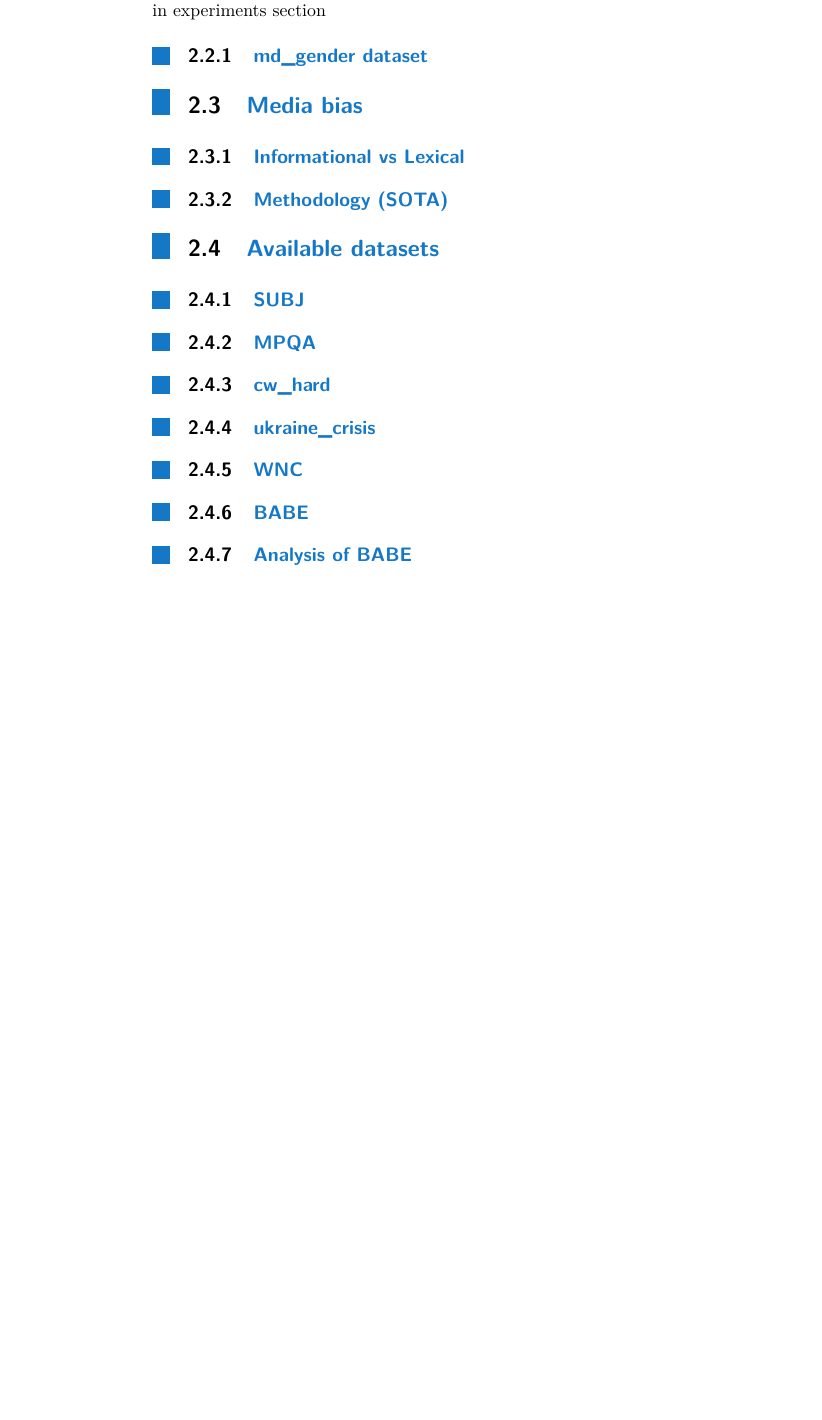
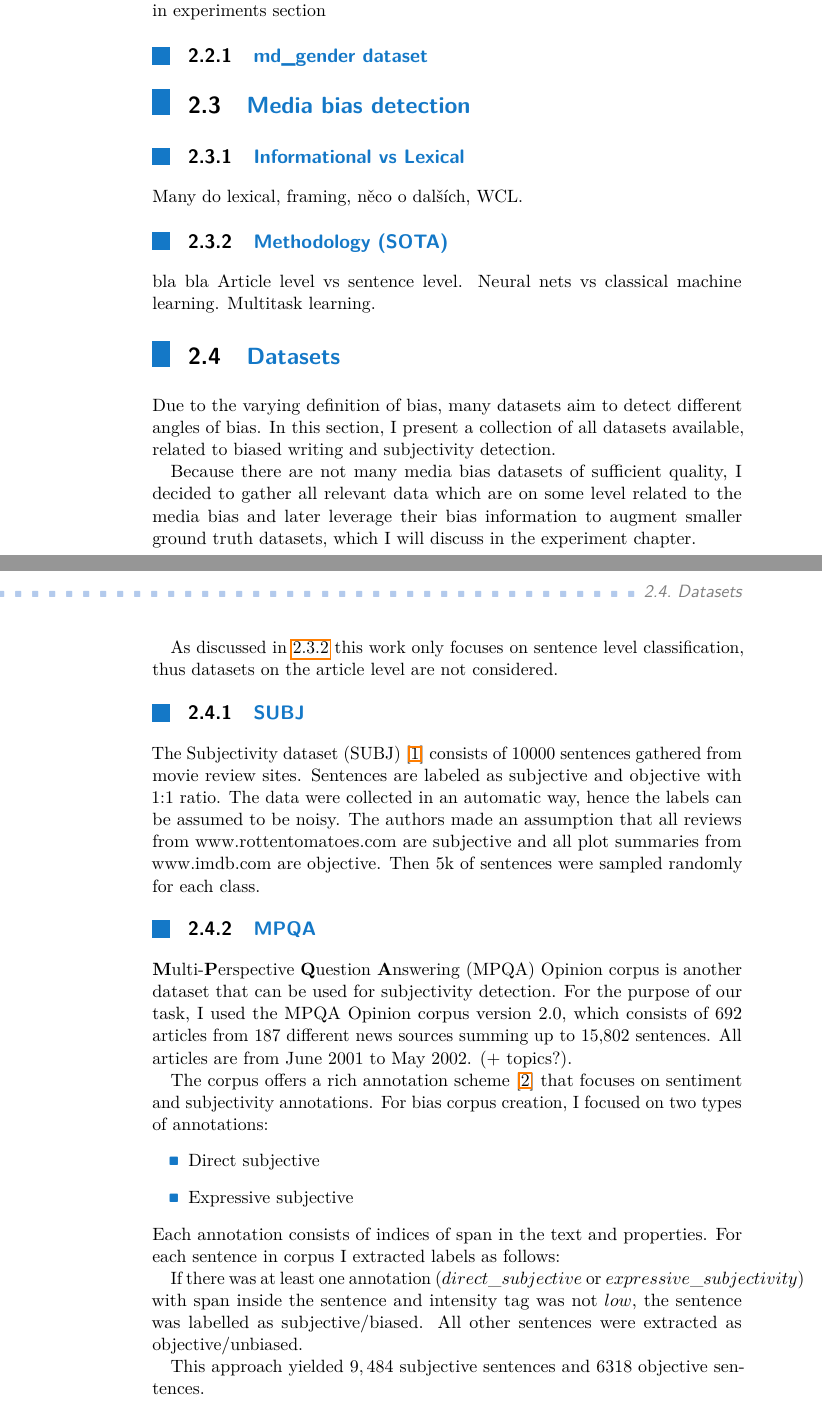
Before and after one commit to horychtom/czech-media-bias-detection, a LaTeX thesis (latex/main.tex, which reads latex/my_modules/datasets.tex, latex/my_modules/sota.tex): part of page 9 of 16 before the commit and two parts of pages 9 and 10 of 18 after it, the two joined at a grey line, cut so that both start at the same text, the shorter picture padded with empty space. Compiled offline with pdfLaTeX.

Commit message:
tex-update

```diff
--- a/latex/my_modules/datasets.tex
+++ b/latex/my_modules/datasets.tex
@@ -1,7 +1,22 @@
-\section{Available datasets}
+\section{Datasets}
+Due to the varying definition of bias, many datasets aim to detect different angles of bias. In this section, I present a collection of all datasets available, related to biased writing and subjectivity detection.
 
+Because there are not many media bias datasets of sufficient quality, I decided to gather all relevant data which are on some level related to the media bias and later leverage their bias information to augment smaller ground truth datasets, which I will discuss in the experiment chapter.
+
+As discussed in \ref{methodology} this work only focuses on sentence level classification, thus datasets on the article level are not considered.
 \subsection{SUBJ}
+The Subjectivity dataset (SUBJ) \cite{Pang+Lee:04a} consists of 10000 sentences gathered from movie review sites. Sentences are labeled as subjective and objective with 1:1 ratio. The data were collected in an automatic way, hence the labels can be assumed to be noisy. The authors made an assumption that all reviews from www.rottentomatoes.com are subjective and all plot summaries from www.imdb.com are objective. Then 5k of sentences were sampled randomly for each class.
+
 \subsection{MPQA}
-\subsection{cw\_hard}
-\subsection{ukraine\_crisis}
-\subsection{WNC}
+\textbf{M}ulti-\textbf{P}erspective \textbf{Q}uestion \textbf{A}nswering (MPQA) Opinion corpus is another dataset that can be used for subjectivity detection. For the purpose of our task, I used the MPQA Opinion corpus version 2.0, which consists of 692 articles from 187 different news sources summing up to 15,802 sentences. All articles are from June 2001 to May 2002. (+ topics?).
+
+The corpus offers a rich annotation scheme \cite{wiebe2005annotating} that focuses on sentiment and subjectivity annotations. For bias corpus creation, I focused on two types of annotations:
+\begin{itemize}
+    \item Direct subjective
+    \item Expressive subjective
+\end{itemize}
+Each annotation consists of indices of span in the text and properties. For each sentence in corpus I extracted labels as follows:
+
+If there was at least one annotation ($direct\_subjective$ or $expressive\_subjectivity$) with span inside the sentence and intensity tag was not $low$, the sentence was labelled as subjective/biased. All other sentences were extracted as objective/unbiased.
+
+This approach yielded $9,484$ subjective sentences and 6318 objective sentences.
--- a/latex/my_modules/sota.tex
+++ b/latex/my_modules/sota.tex
@@ -6,9 +6,12 @@ Mitigatin vs Detection, importance, types of bias
 mdgender = classification. stereoset (and others) = mitigating?
 Experiments in experiments section
 \subsection{md\_gender dataset}
-\section{Media bias}
+\section{Media bias detection}
 \subsection{Informational vs Lexical}
-\subsection{Methodology (SOTA)}
+Many do lexical, framing, něco o dalších, WCL.
+\subsection{Methodology (SOTA)}\label{methodology}
+bla bla Article level vs sentence level. Neural nets vs classical machine learning. Multitask learning.
+
 \input{my_modules/datasets}
 
-\subsection{Analysis of BABE}
+%\section{Analysis of BABE}
```
Also changed, not shown: latex/my_modules/citation.bib (+35 -0 lines), latex/my_modules/czech_datasets.tex (+4 -0 lines), latex/my_modules/experiments.tex (+3 -2 lines), latex/my_modules/datasets.tex (16 more changed lines).
